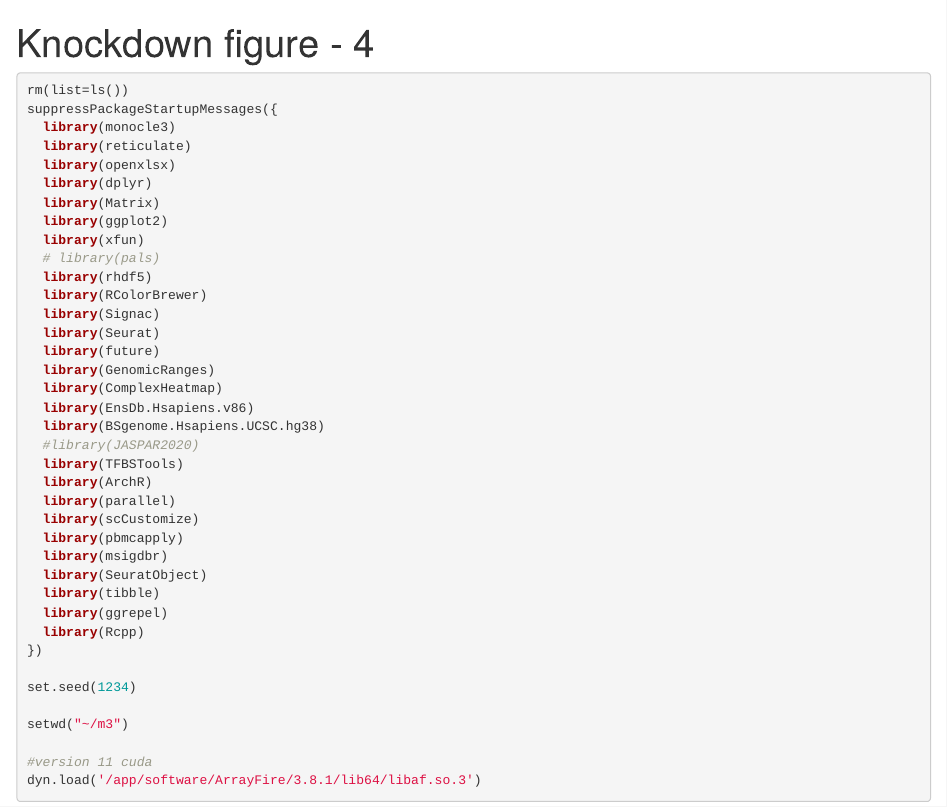
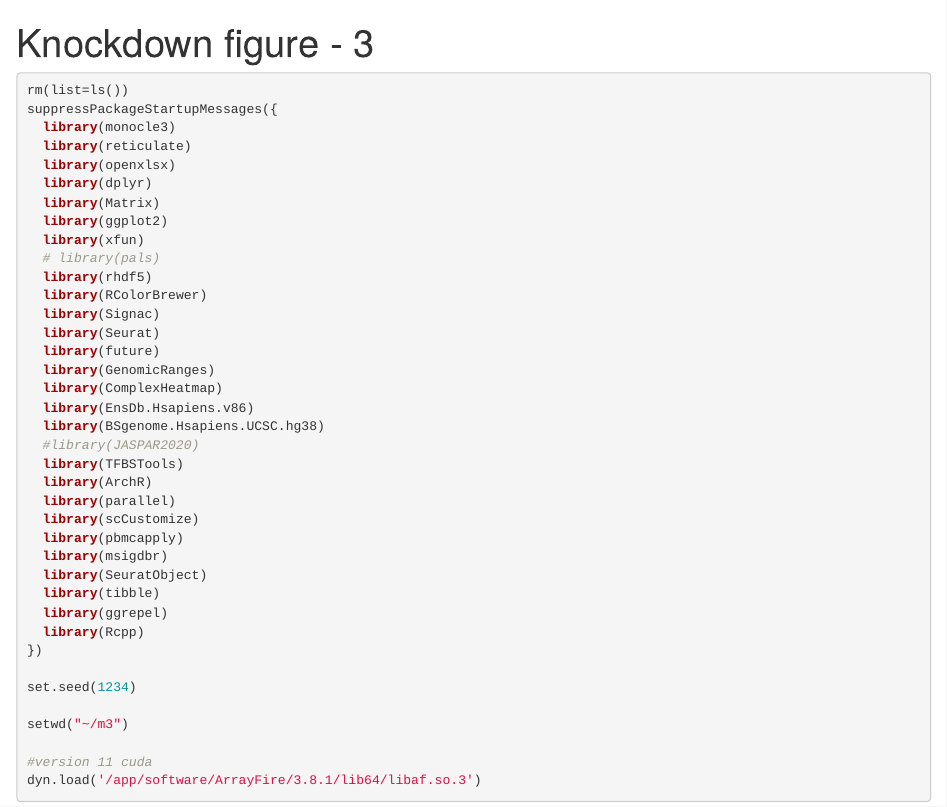
Before and after one commit to furlan-lab/EwS_multiome, an R Markdown document (fig3_S4.Rmd): the page in a window 1100 px wide, from its top. Rendered offline with R 4.5, knitr and Pandoc, with nearby package versions; some code elsewhere in the file could not run offline.

Commit message:
Update and rename fig4_S4.Rmd to fig3_S4.Rmd

```diff
--- a/fig4_S4.Rmd
+++ b/fig3_S4.Rmd
@@ -1,5 +1,5 @@
 ---
-title: "Knockdown figure - 4"
+title: "Knockdown figure - 3"
 output: html_notebook
 editor_options:
   chunk_output_type: console
```
